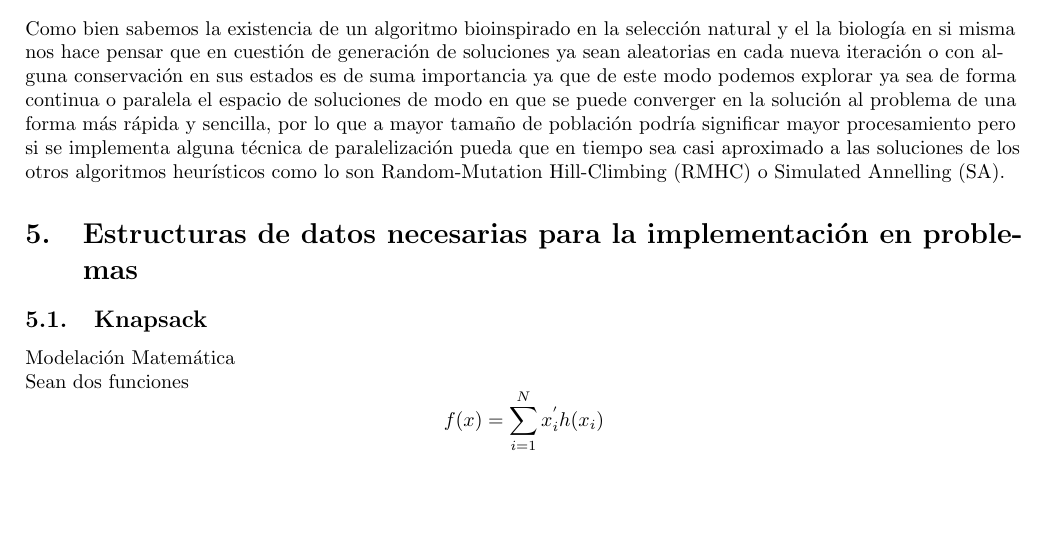
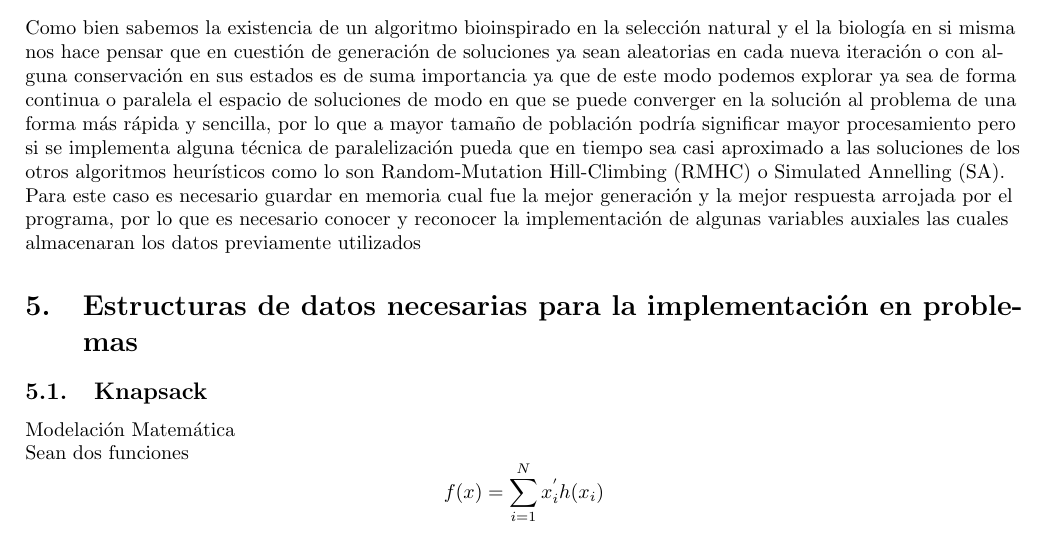
Before and after one commit to AdrianPardo99/metaheuristics, a LaTeX document (lab3-5/lab3-5.tex): part of page 3 of 7 before the commit and part of page 3 of 8 after it, cut so that both start at the same text, the shorter picture padded with empty space. Compiled offline with pdfLaTeX.

Commit message:
Lab report GA Stacionary correction

```diff
--- a/lab3-5/lab3-5.tex
+++ b/lab3-5/lab3-5.tex
@@ -59,7 +59,7 @@
      \hfil\thepage\hfil}\vss}}
 \lstset{style=mystyle}
 
-\title{Centro de Investigación en Cómputo\\Instituto Politécnico Nacional\\Metaheurísticas\\Actividad No. 17\\Solución de problemas mediante Algoritmos Genéticos Estacionarios\\Curso impartido por: Dra Yenny Villuendas Rey}
+\title{Centro de Investigación en Cómputo\\Instituto Politécnico Nacional\\Metaheurísticas\\Actividad No. 17\\Solución de problemas mediante Algoritmos Genéticos Generacionales\\Curso impartido por: Dra Yenny Villuendas Rey}
 
 \author{Adrian González Pardo}
 
@@ -184,7 +184,8 @@ En esta ecuación nos podremos percatar de que redondeamos el error a un valor e
 \subsubsection{Por Emparejamiento Variado Inverso (NAM)}
 Un padre se escoge aleatoriamente, para el otro selecciona Nnam padres y escoge el más lejano al primer (\(\displaystyle Nnam=3,5,\cdots\)). Está orientado a generar diversidad.
 \section{Impacto en convergencia a la solución con GA}
-Como bien sabemos la existencia de un algoritmo bioinspirado en la selección natural y el la biología en si misma nos hace pensar que en cuestión de generación de soluciones ya sean aleatorias en cada nueva iteración o con alguna conservación en sus estados es de suma importancia ya que de este modo podemos explorar ya sea de forma continua o paralela el espacio de soluciones de modo en que se puede converger en la solución al problema de una forma más rápida y sencilla, por lo que a mayor tamaño de población podría significar mayor procesamiento pero si se implementa alguna técnica de paralelización pueda que en tiempo sea casi aproximado a las soluciones de los otros algoritmos heurísticos como lo son Random-Mutation Hill-Climbing (RMHC) o Simulated Annelling (SA).
+Como bien sabemos la existencia de un algoritmo bioinspirado en la selección natural y el la biología en si misma nos hace pensar que en cuestión de generación de soluciones ya sean aleatorias en cada nueva iteración o con alguna conservación en sus estados es de suma importancia ya que de este modo podemos explorar ya sea de forma continua o paralela el espacio de soluciones de modo en que se puede converger en la solución al problema de una forma más rápida y sencilla, por lo que a mayor tamaño de población podría significar mayor procesamiento pero si se implementa alguna técnica de paralelización pueda que en tiempo sea casi aproximado a las soluciones de los otros algoritmos heurísticos como lo son Random-Mutation Hill-Climbing (RMHC) o Simulated Annelling (SA).\\
+Para este caso es necesario guardar en memoria cual fue la mejor generación y la mejor respuesta arrojada por el programa, por lo que es necesario conocer y reconocer la implementación de algunas variables auxiales las cuales almacenaran los datos previamente utilizados
 
 
 \section{Estructuras de datos necesarias para la implementación en problemas}
```
Also changed, not shown: lab3-5/lab3-5.pdf.
